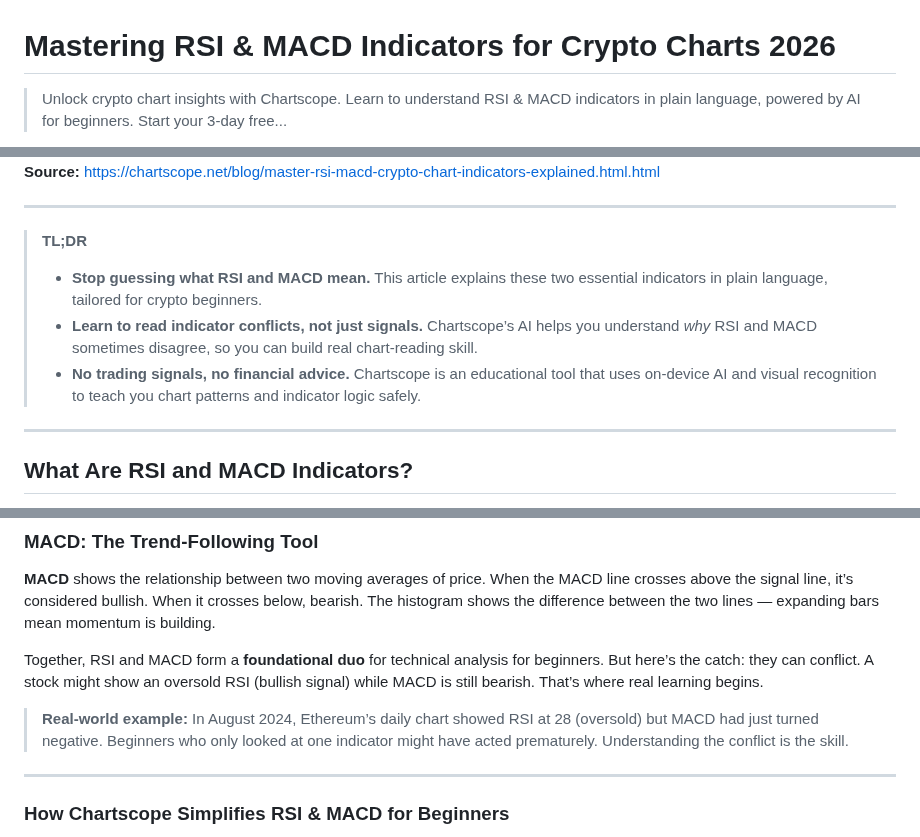
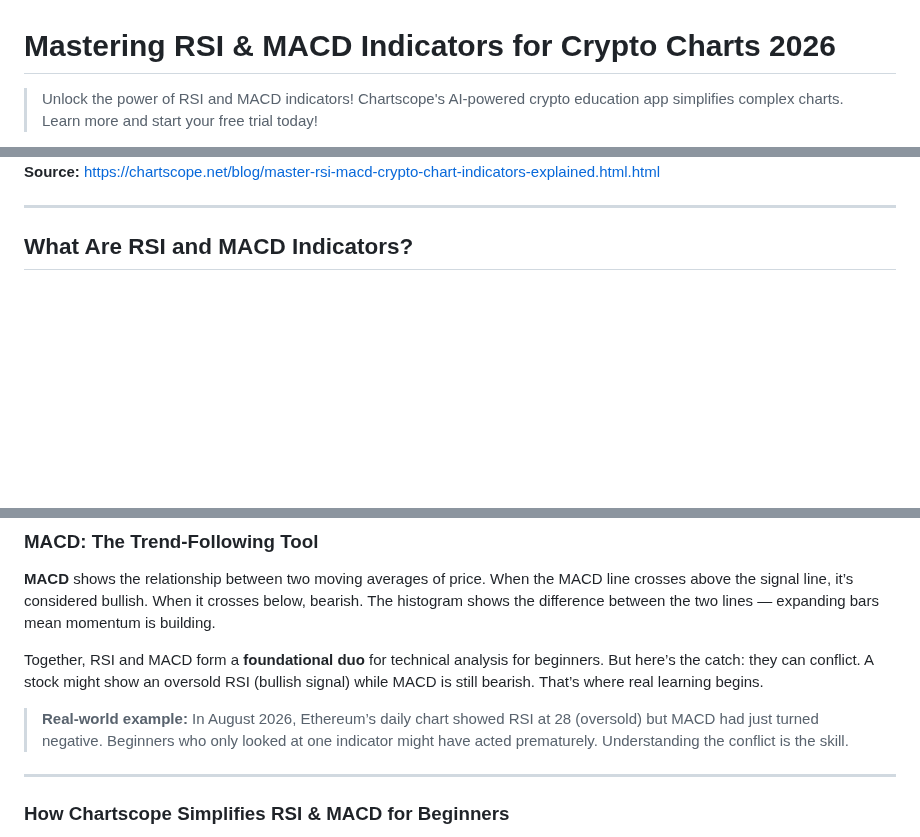
Before and after one commit to Wolfnicos/chartscope-website, a Markdown page: blog/master-rsi-macd-crypto-chart-indicators-explained.html.md, 3 parts joined by grey strips. Rendered like a GitHub page; blank space fills up the shorter version.

Commit message:
Add markdown mirror: Mastering RSI & MACD Indicators for Crypto Charts 2026

```diff
--- a/blog/master-rsi-macd-crypto-chart-indicators-explained.html.md
+++ b/blog/master-rsi-macd-crypto-chart-indicators-explained.html.md
@@ -1,4 +1,4 @@
 # Mastering RSI & MACD Indicators for Crypto Charts 2026
 
-> Unlock crypto chart insights with Chartscope. Learn to understand RSI & MACD indicators in plain language, powered by AI for beginners. Start your 3-day free...
+> Unlock the power of RSI and MACD indicators! Chartscope's AI-powered crypto education app simplifies complex charts. Learn more and start your free trial today!
 
@@ -6,11 +6,4 @@
 **Source:** [https://chartscope.net/blog/master-rsi-macd-crypto-chart-indicators-explained.html.html](https://chartscope.net/blog/master-rsi-macd-crypto-chart-indicators-explained.html.html)
-
----
-
-> **TL;DR**
-> - **Stop guessing what RSI and MACD mean.** This article explains these two essential indicators in plain language, tailored for crypto beginners.
-> - **Learn to read indicator conflicts, not just signals.** Chartscope’s AI helps you understand *why* RSI and MACD sometimes disagree, so you can build real chart-reading skill.
-> - **No trading signals, no financial advice.** Chartscope is an educational tool that uses on-device AI and visual recognition to teach you chart patterns and indicator logic safely.
 
 ---
 
@@ -32,7 +25,7 @@ Here’s a surprising statistic: according to a 2023 analysis by CoinMetrics, **
 
 Together, RSI and MACD form a **foundational duo** for technical analysis for beginners. But here’s the catch: they can conflict. A stock might show an oversold RSI (bullish signal) while MACD is still bearish. That’s where real learning begins.
 
-> **Real-world example:** In August 2024, Ethereum’s daily chart showed RSI at 28 (oversold) but MACD had just turned negative. Beginners who only looked at one indicator might have acted prematurely. Understanding the conflict is the skill.
+> **Real-world example:** In August 2026, Ethereum’s daily chart showed RSI at 28 (oversold) but MACD had just turned negative. Beginners who only looked at one indicator might have acted prematurely. Understanding the conflict is the skill.
 
 ---
 
```
Also changed, not shown: other parts of blog/master-rsi-macd-crypto-chart-indicators-explained.html.md (+2 -2 lines).
